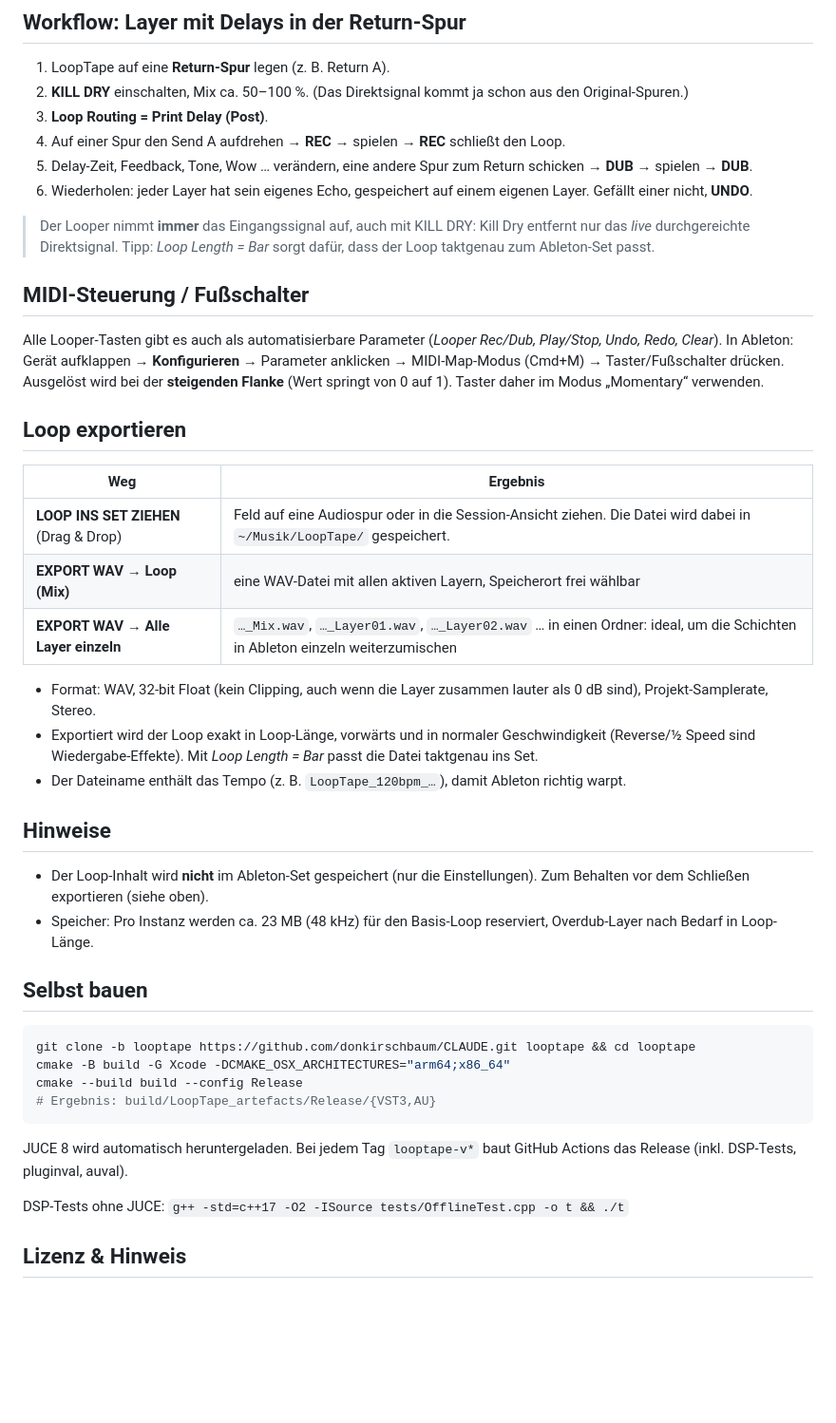
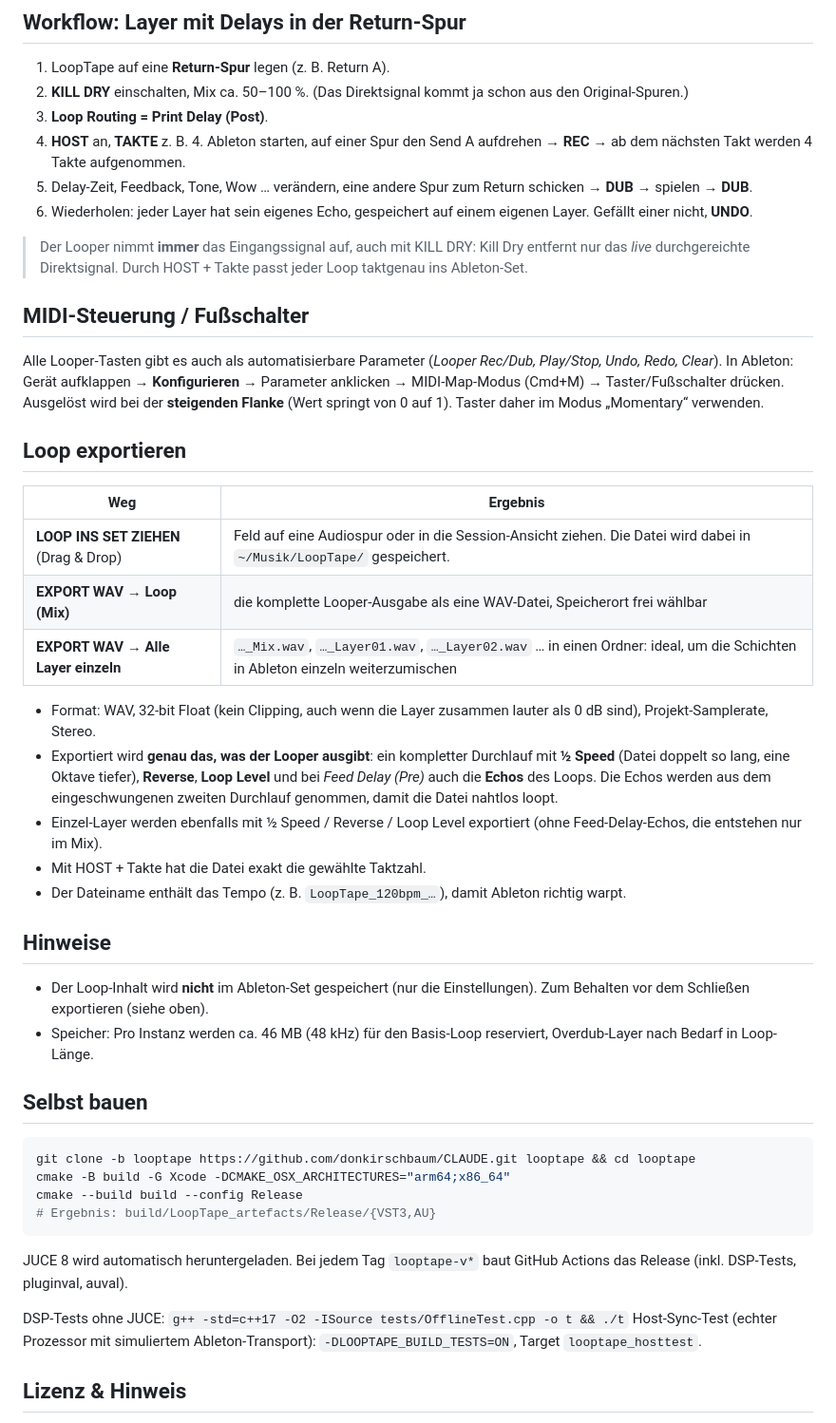
Before and after one commit to donkirschbaum/CLAUDE, a Markdown page: README.md, the part around one of its changes. Shown at 95% size. GitHub-like rendering; blank space fills up the shorter version.

```diff
--- a/README.md
+++ b/README.md
@@ -79,12 +95,12 @@ nur umrandet = per Redo wiederherstellbar.
 1. LoopTape auf eine **Return-Spur** legen (z. B. Return A).
 2. **KILL DRY** einschalten, Mix ca. 50–100 %. (Das Direktsignal kommt ja schon aus den Original-Spuren.)
 3. **Loop Routing = Print Delay (Post)**.
-4. Auf einer Spur den Send A aufdrehen → **REC** → spielen → **REC** schließt den Loop.
+4. **HOST** an, **TAKTE** z. B. 4. Ableton starten, auf einer Spur den Send A aufdrehen → **REC** → ab dem nächsten Takt werden 4 Takte aufgenommen.
 5. Delay-Zeit, Feedback, Tone, Wow … verändern, eine andere Spur zum Return schicken → **DUB** → spielen → **DUB**.
 6. Wiederholen: jeder Layer hat sein eigenes Echo, gespeichert auf einem eigenen Layer. Gefällt einer nicht, **UNDO**.
 
 > Der Looper nimmt **immer** das Eingangssignal auf, auch mit KILL DRY: Kill Dry entfernt nur das *live* durchgereichte Direktsignal.
-> Tipp: *Loop Length = Bar* sorgt dafür, dass der Loop taktgenau zum Ableton-Set passt.
+> Durch HOST + Takte passt jeder Loop taktgenau ins Ableton-Set.
 
 ## MIDI-Steuerung / Fußschalter
 
@@ -97,18 +113,21 @@ Ausgelöst wird bei der **steigenden Flanke** (Wert springt von 0 auf 1). Taster
 | Weg | Ergebnis |
 |---|---|
 | **LOOP INS SET ZIEHEN** (Drag & Drop) | Feld auf eine Audiospur oder in die Session-Ansicht ziehen. Die Datei wird dabei in `~/Musik/LoopTape/` gespeichert. |
-| **EXPORT WAV → Loop (Mix)** | eine WAV-Datei mit allen aktiven Layern, Speicherort frei wählbar |
+| **EXPORT WAV → Loop (Mix)** | die komplette Looper-Ausgabe als eine WAV-Datei, Speicherort frei wählbar |
 | **EXPORT WAV → Alle Layer einzeln** | `…_Mix.wav`, `…_Layer01.wav`, `…_Layer02.wav` … in einen Ordner: ideal, um die Schichten in Ableton einzeln weiterzumischen |
 
 - Format: WAV, 32-bit Float (kein Clipping, auch wenn die Layer zusammen lauter als 0 dB sind), Projekt-Samplerate, Stereo.
-- Exportiert wird der Loop exakt in Loop-Länge, vorwärts und in normaler Geschwindigkeit (Reverse/½ Speed sind Wiedergabe-Effekte).
-  Mit *Loop Length = Bar* passt die Datei taktgenau ins Set.
+- Exportiert wird **genau das, was der Looper ausgibt**: ein kompletter Durchlauf mit **½ Speed** (Datei doppelt so lang, eine Oktave tiefer),
+  **Reverse**, **Loop Level** und bei *Feed Delay (Pre)* auch die **Echos** des Loops. Die Echos werden aus dem eingeschwungenen
+  zweiten Durchlauf genommen, damit die Datei nahtlos loopt.
+- Einzel-Layer werden ebenfalls mit ½ Speed / Reverse / Loop Level exportiert (ohne Feed-Delay-Echos, die entstehen nur im Mix).
+- Mit HOST + Takte hat die Datei exakt die gewählte Taktzahl.
 - Der Dateiname enthält das Tempo (z. B. `LoopTape_120bpm_…`), damit Ableton richtig warpt.
 
 ## Hinweise
 
 - Der Loop-Inhalt wird **nicht** im Ableton-Set gespeichert (nur die Einstellungen). Zum Behalten vor dem Schließen exportieren (siehe oben).
-- Speicher: Pro Instanz werden ca. 23 MB (48 kHz) für den Basis-Loop reserviert, Overdub-Layer nach Bedarf in Loop-Länge.
+- Speicher: Pro Instanz werden ca. 46 MB (48 kHz) für den Basis-Loop reserviert, Overdub-Layer nach Bedarf in Loop-Länge.
 
 ## Selbst bauen
 
@@ -123,6 +142,7 @@ JUCE 8 wird automatisch heruntergeladen. Bei jedem Tag `looptape-v*` baut GitHub
 pluginval, auval).
 
 DSP-Tests ohne JUCE: `g++ -std=c++17 -O2 -ISource tests/OfflineTest.cpp -o t && ./t`
+Host-Sync-Test (echter Prozessor mit simuliertem Ableton-Transport): `-DLOOPTAPE_BUILD_TESTS=ON`, Target `looptape_hosttest`.
 
 ## Lizenz & Hinweis
 
```
Also changed, not shown: other parts of README.md (+24 -8 lines), packaging/RELEASE_NOTES.md (+5 -4 lines), docs/screenshot.png, 9 other files.
